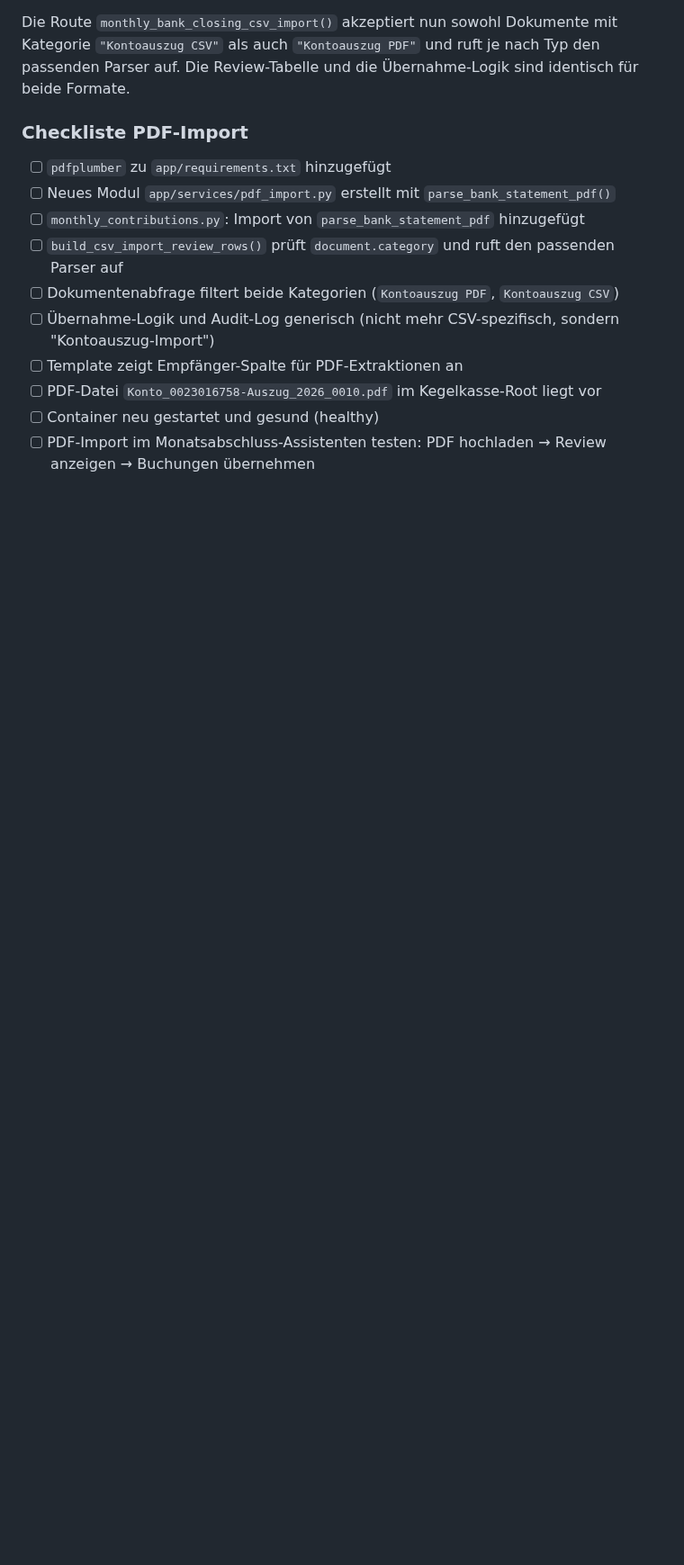
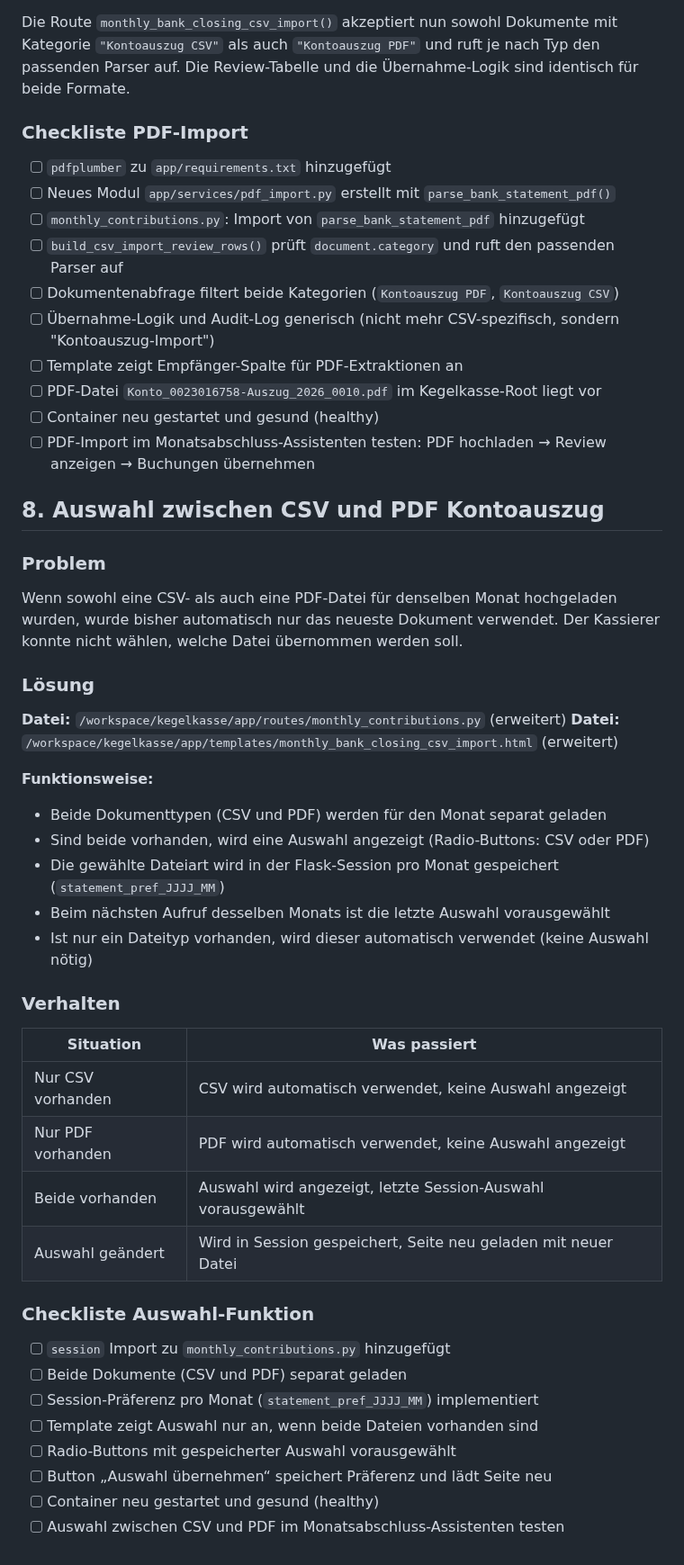
Before and after one commit to aluecke75/kegelkasse, a Markdown page: Fehlerlösung Monatsbuchung.md, the part around the change. Shown at 90% size. GitHub-like rendering; blank space fills up the shorter version.

Commit message:
Docs: Auswahl zwischen CSV und PDF Kontoauszug dokumentieren

```diff
--- a/Fehlerlösung Monatsbuchung.md
+++ b/Fehlerlösung Monatsbuchung.md
@@ -220,3 +220,40 @@ Die Route `monthly_bank_closing_csv_import()` akzeptiert nun sowohl Dokumente mi
 - [ ] PDF-Datei `Konto_0023016758-Auszug_2026_0010.pdf` im Kegelkasse-Root liegt vor
 - [ ] Container neu gestartet und gesund (healthy)
 - [ ] PDF-Import im Monatsabschluss-Assistenten testen: PDF hochladen → Review anzeigen → Buchungen übernehmen
+
+## 8. Auswahl zwischen CSV und PDF Kontoauszug
+
+### Problem
+Wenn sowohl eine CSV- als auch eine PDF-Datei für denselben Monat hochgeladen wurden, wurde bisher automatisch nur das neueste Dokument verwendet. Der Kassierer konnte nicht wählen, welche Datei übernommen werden soll.
+
+### Lösung
+
+**Datei:** `/workspace/kegelkasse/app/routes/monthly_contributions.py` (erweitert)
+**Datei:** `/workspace/kegelkasse/app/templates/monthly_bank_closing_csv_import.html` (erweitert)
+
+**Funktionsweise:**
+- Beide Dokumenttypen (CSV und PDF) werden für den Monat separat geladen
+- Sind beide vorhanden, wird eine Auswahl angezeigt (Radio-Buttons: CSV oder PDF)
+- Die gewählte Dateiart wird in der Flask-Session pro Monat gespeichert (`statement_pref_JJJJ_MM`)
+- Beim nächsten Aufruf desselben Monats ist die letzte Auswahl vorausgewählt
+- Ist nur ein Dateityp vorhanden, wird dieser automatisch verwendet (keine Auswahl nötig)
+
+### Verhalten
+
+| Situation | Was passiert |
+|-----------|-------------|
+| Nur CSV vorhanden | CSV wird automatisch verwendet, keine Auswahl angezeigt |
+| Nur PDF vorhanden | PDF wird automatisch verwendet, keine Auswahl angezeigt |
+| Beide vorhanden | Auswahl wird angezeigt, letzte Session-Auswahl vorausgewählt |
+| Auswahl geändert | Wird in Session gespeichert, Seite neu geladen mit neuer Datei |
+
+### Checkliste Auswahl-Funktion
+
+- [ ] `session` Import zu `monthly_contributions.py` hinzugefügt
+- [ ] Beide Dokumente (CSV und PDF) separat geladen
+- [ ] Session-Präferenz pro Monat (`statement_pref_JJJJ_MM`) implementiert
+- [ ] Template zeigt Auswahl nur an, wenn beide Dateien vorhanden sind
+- [ ] Radio-Buttons mit gespeicherter Auswahl vorausgewählt
+- [ ] Button „Auswahl übernehmen“ speichert Präferenz und lädt Seite neu
+- [ ] Container neu gestartet und gesund (healthy)
+- [ ] Auswahl zwischen CSV und PDF im Monatsabschluss-Assistenten testen
```
